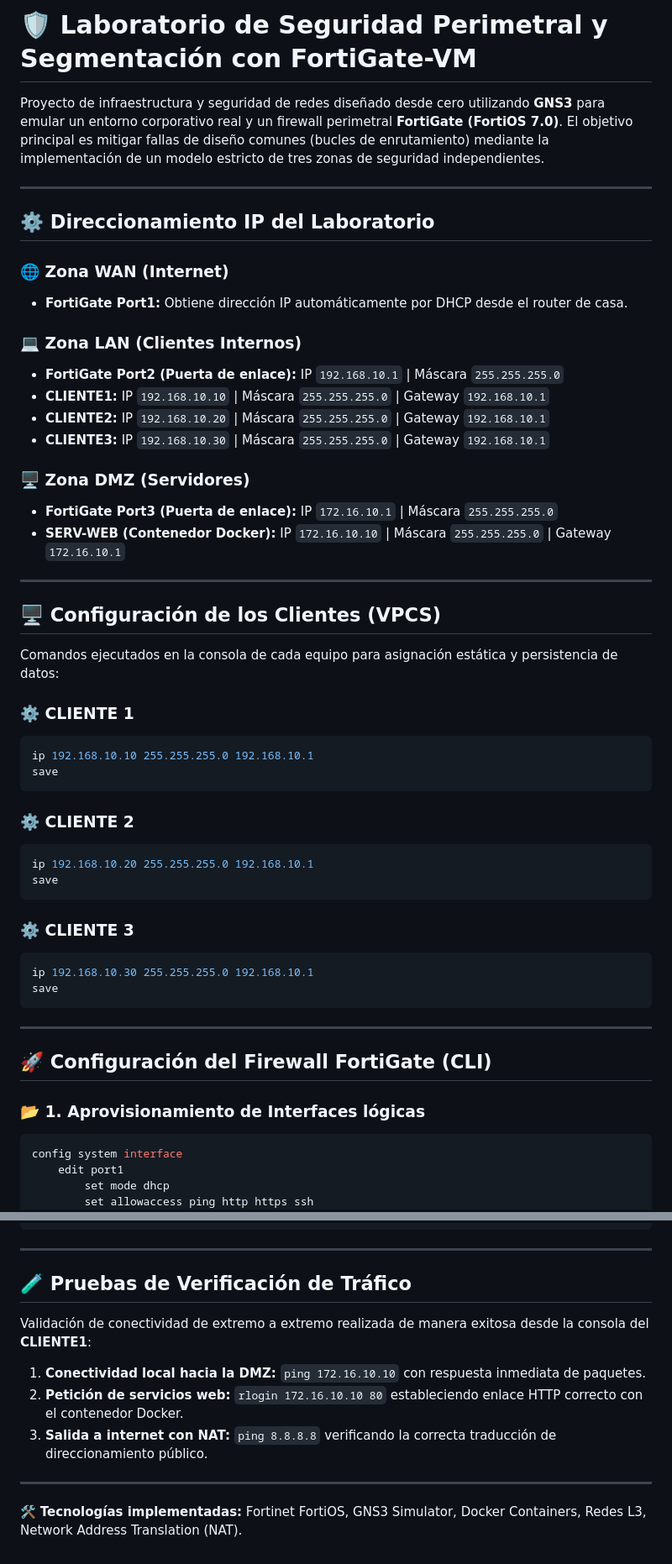
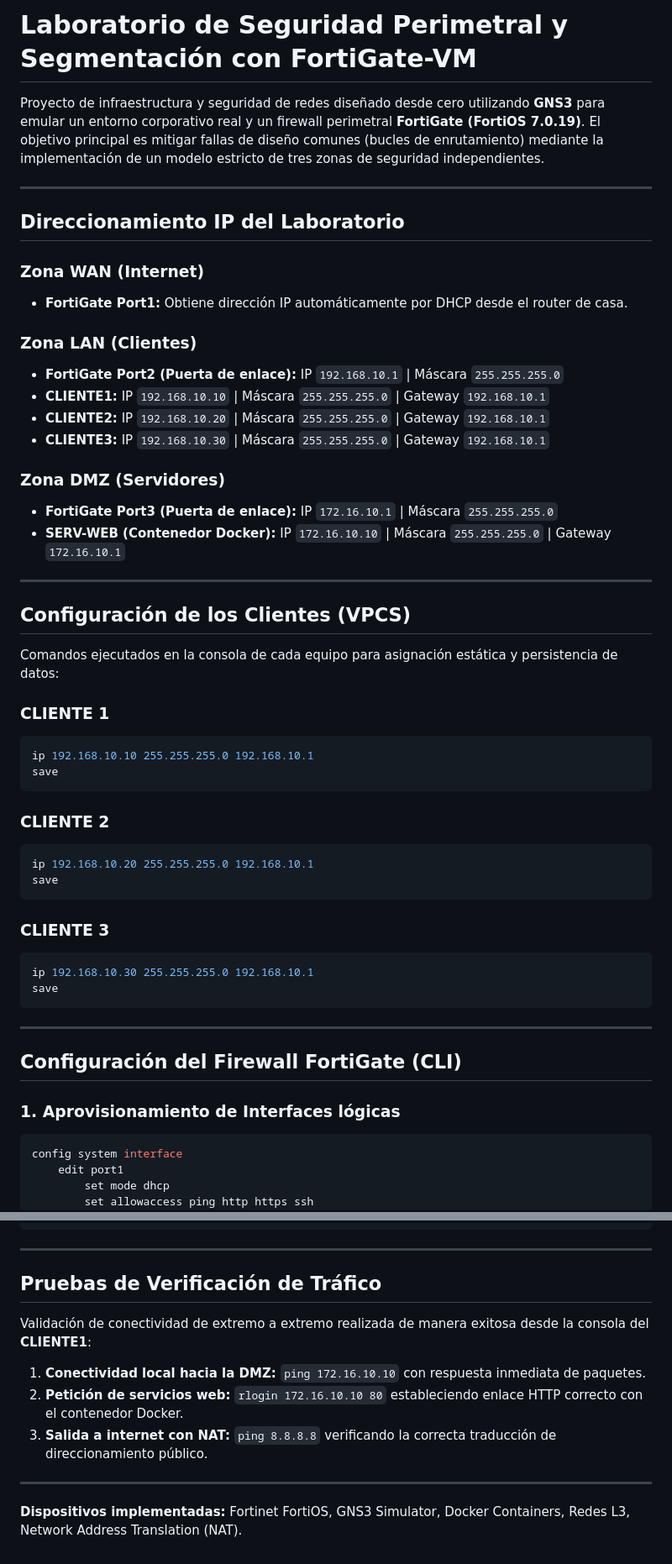
Before and after one commit to Malucko12YT/evilcode.github.io, a Markdown page: README.md, 2 parts joined by grey strips. Shown at 84% size. GitHub-like rendering.

Commit message:
Revise README for FortiOS version update
Updated the README to reflect the new FortiOS version and made minor formatting changes.

````diff
--- a/README.md
+++ b/README.md
@@ -1,43 +1,43 @@
-# 🛡️ Laboratorio de Seguridad Perimetral y Segmentación con FortiGate-VM
+# Laboratorio de Seguridad Perimetral y Segmentación con FortiGate-VM
 
-Proyecto de infraestructura y seguridad de redes diseñado desde cero utilizando **GNS3** para emular un entorno corporativo real y un firewall perimetral **FortiGate (FortiOS 7.0)**. El objetivo principal es mitigar fallas de diseño comunes (bucles de enrutamiento) mediante la implementación de un modelo estricto de tres zonas de seguridad independientes.
+Proyecto de infraestructura y seguridad de redes diseñado desde cero utilizando **GNS3** para emular un entorno corporativo real y un firewall perimetral **FortiGate (FortiOS 7.0.19)**. El objetivo principal es mitigar fallas de diseño comunes (bucles de enrutamiento) mediante la implementación de un modelo estricto de tres zonas de seguridad independientes.
 
 ---
 
-## ⚙️ Direccionamiento IP del Laboratorio
+## Direccionamiento IP del Laboratorio
 
-### 🌐 Zona WAN (Internet)
+### Zona WAN (Internet)
 *   **FortiGate Port1:** Obtiene dirección IP automáticamente por DHCP desde el router de casa.
 
-### 💻 Zona LAN (Clientes Internos)
+### Zona LAN (Clientes)
 *   **FortiGate Port2 (Puerta de enlace):** IP `192.168.10.1` | Máscara `255.255.255.0`
 *   **CLIENTE1:** IP `192.168.10.10` | Máscara `255.255.255.0` | Gateway `192.168.10.1`
 *   **CLIENTE2:** IP `192.168.10.20` | Máscara `255.255.255.0` | Gateway `192.168.10.1`
 *   **CLIENTE3:** IP `192.168.10.30` | Máscara `255.255.255.0` | Gateway `192.168.10.1`
 
-### 🖥️ Zona DMZ (Servidores)
+### Zona DMZ (Servidores)
 *   **FortiGate Port3 (Puerta de enlace):** IP `172.16.10.1` | Máscara `255.255.255.0`
 *   **SERV-WEB (Contenedor Docker):** IP `172.16.10.10` | Máscara `255.255.255.0` | Gateway `172.16.10.1`
 
 ---
 
-## 🖥️ Configuración de los Clientes (VPCS)
+## Configuración de los Clientes (VPCS)
 
 Comandos ejecutados en la consola de cada equipo para asignación estática y persistencia de datos:
 
-### ⚙️ CLIENTE 1
+### CLIENTE 1
 ```bash
 ip 192.168.10.10 255.255.255.0 192.168.10.1
 save
 ```
 
-### ⚙️ CLIENTE 2
+### CLIENTE 2
 ```bash
 ip 192.168.10.20 255.255.255.0 192.168.10.1
 save
 ```
 
-### ⚙️ CLIENTE 3
+### CLIENTE 3
 ```bash
 ip 192.168.10.30 255.255.255.0 192.168.10.1
 save
@@ -45,9 +45,9 @@ save
 
 ---
 
-## 🚀 Configuración del Firewall FortiGate (CLI)
+## Configuración del Firewall FortiGate (CLI)
 
-### 📂 1. Aprovisionamiento de Interfaces lógicas
+### 1. Aprovisionamiento de Interfaces lógicas
 ```yaml
 config system interface
     edit port1
@@ -96,7 +96,7 @@ end
 
 ---
 
-## 🧪 Pruebas de Verificación de Tráfico
+## Pruebas de Verificación de Tráfico
 
 Validación de conectividad de extremo a extremo realizada de manera exitosa desde la consola del **CLIENTE1**:
 
@@ -105,4 +105,4 @@ Validación de conectividad de extremo a extremo realizada de manera exitosa des
 3.  **Salida a internet con NAT:** `ping 8.8.8.8` verificando la correcta traducción de direccionamiento público.
 
 ---
-🛠️ **Tecnologías implementadas:** Fortinet FortiOS, GNS3 Simulator, Docker Containers, Redes L3, Network Address Translation (NAT).
+**Dispositivos implementadas:** Fortinet FortiOS, GNS3 Simulator, Docker Containers, Redes L3, Network Address Translation (NAT).
````
Also changed, not shown: other parts of README.md (+1 -1 lines).
